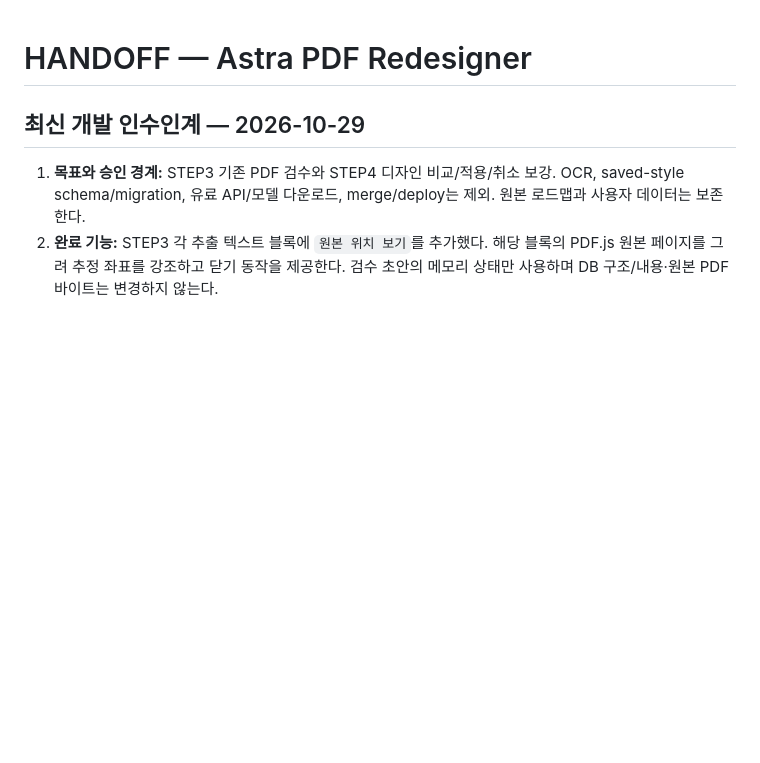
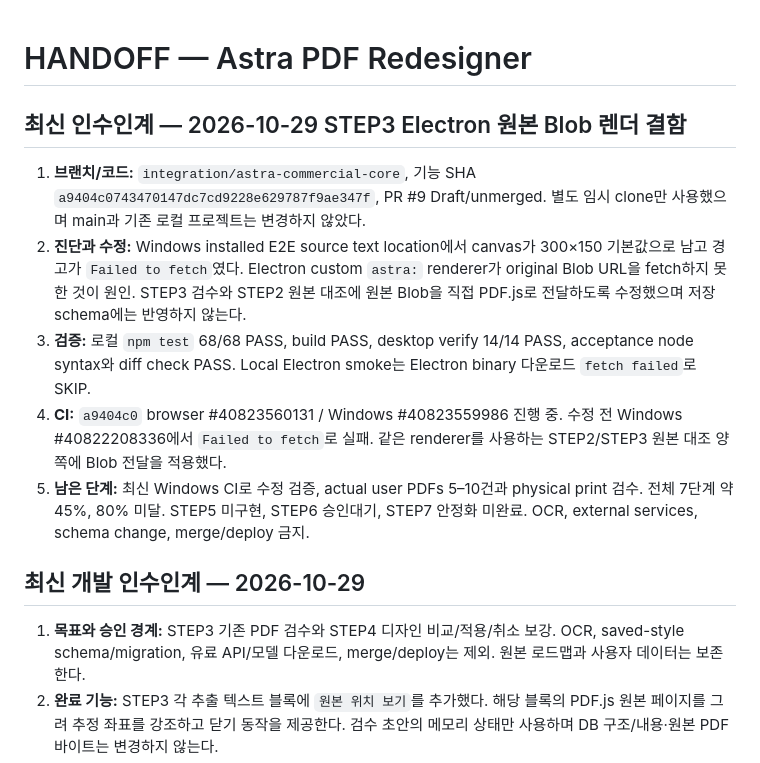
Before and after one commit to hibi89/astra_pdf_redesigner, a Markdown page: HANDOFF.md, the part around the change. Drawn GitHub-style; blank space fills up the shorter version.

Commit message:
docs: record electron source blob fix

```diff
--- a/HANDOFF.md
+++ b/HANDOFF.md
@@ -1,4 +1,12 @@
 # HANDOFF — Astra PDF Redesigner
+
+## 최신 인수인계 — 2026-10-29 STEP3 Electron 원본 Blob 렌더 결함
+
+1. **브랜치/코드:** `integration/astra-commercial-core`, 기능 SHA `a9404c0743470147dc7cd9228e629787f9ae347f`, PR #9 Draft/unmerged. 별도 임시 clone만 사용했으며 main과 기존 로컬 프로젝트는 변경하지 않았다.
+2. **진단과 수정:** Windows installed E2E source text location에서 canvas가 300×150 기본값으로 남고 경고가 `Failed to fetch`였다. Electron custom `astra:` renderer가 original Blob URL을 fetch하지 못한 것이 원인. STEP3 검수와 STEP2 원본 대조에 원본 Blob을 직접 PDF.js로 전달하도록 수정했으며 저장 schema에는 반영하지 않는다.
+3. **검증:** 로컬 `npm test` 68/68 PASS, build PASS, desktop verify 14/14 PASS, acceptance node syntax와 diff check PASS. Local Electron smoke는 Electron binary 다운로드 `fetch failed`로 SKIP.
+4. **CI:** `a9404c0` browser #40823560131 / Windows #40823559986 진행 중. 수정 전 Windows #40822208336에서 `Failed to fetch`로 실패. 같은 renderer를 사용하는 STEP2/STEP3 원본 대조 양쪽에 Blob 전달을 적용했다.
+5. **남은 단계:** 최신 Windows CI로 수정 검증, actual user PDFs 5–10건과 physical print 검수. 전체 7단계 약 45%, 80% 미달. STEP5 미구현, STEP6 승인대기, STEP7 안정화 미완료. OCR, external services, schema change, merge/deploy 금지.
 
 ## 최신 개발 인수인계 — 2026-10-29
 
```
Also changed, not shown: STATUS.md (+8 -0 lines).
